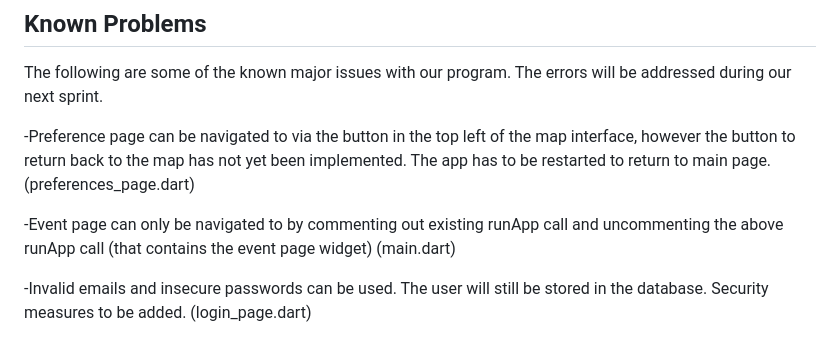
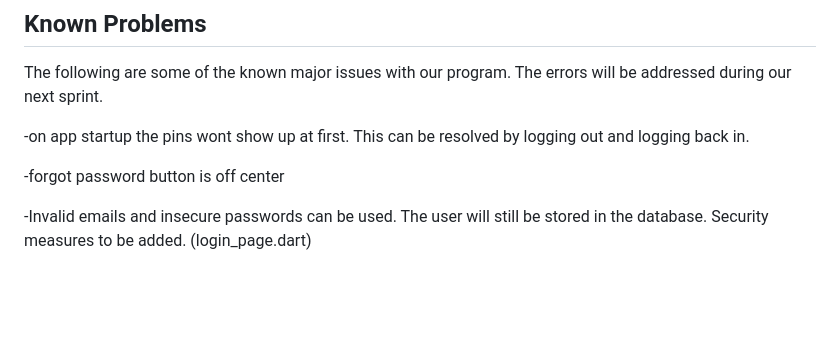
Before and after one commit to WSU-CPTS322-SP26/WSU_Routes, a Markdown page: README.md, the part around the change. Rendered like a GitHub page; blank space fills up the shorter version.

Commit message:
Revise known problems in README
Updated known problems section with new issues and resolutions.

```diff
--- a/README.md
+++ b/README.md
@@ -79,10 +79,9 @@ Second, to run the api on your computer locally
 ## Known Problems
 The following are some of the known major issues with our program. The errors will be addressed during our next sprint.
 
--Preference page can be navigated to via the button in the top left of the map interface, however the button to return back to
-the map has not yet been implemented. The app has to be restarted to return to main page. (preferences_page.dart)
+-on app startup the pins wont show up at first. This can be resolved by logging out and logging back in.
 
--Event page can only be navigated to by commenting out existing runApp call and uncommenting the above runApp call (that contains the event page widget) (main.dart)
+-forgot password button is off center
 
 -Invalid emails and insecure passwords can be used. The user will still be stored in the database. Security measures to be added. (login_page.dart)
 
```
